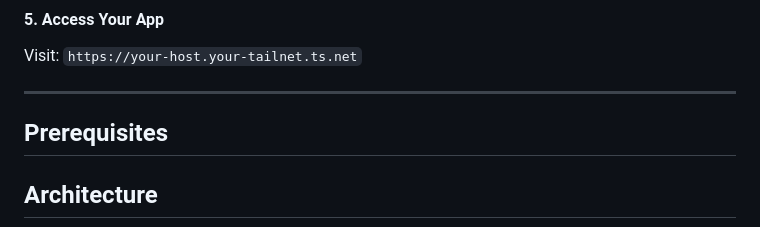
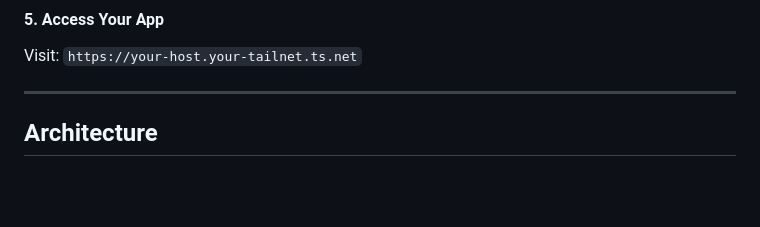
Before and after one commit to HaiNick/Shark-no-Ninsho-Mon, a Markdown page: README.md, the part around the change. GitHub-like rendering; blank space fills up the shorter version.

Commit message:
Remove Wrong Prerequisites section from README
Removed the Prerequisites section from README.

```diff
--- a/README.md
+++ b/README.md
@@ -139,8 +139,6 @@ tailscale funnel 4180
 Visit: `https://your-host.your-tailnet.ts.net`
 
 ---
-
-## Prerequisites
 
 ## Architecture
 
```
